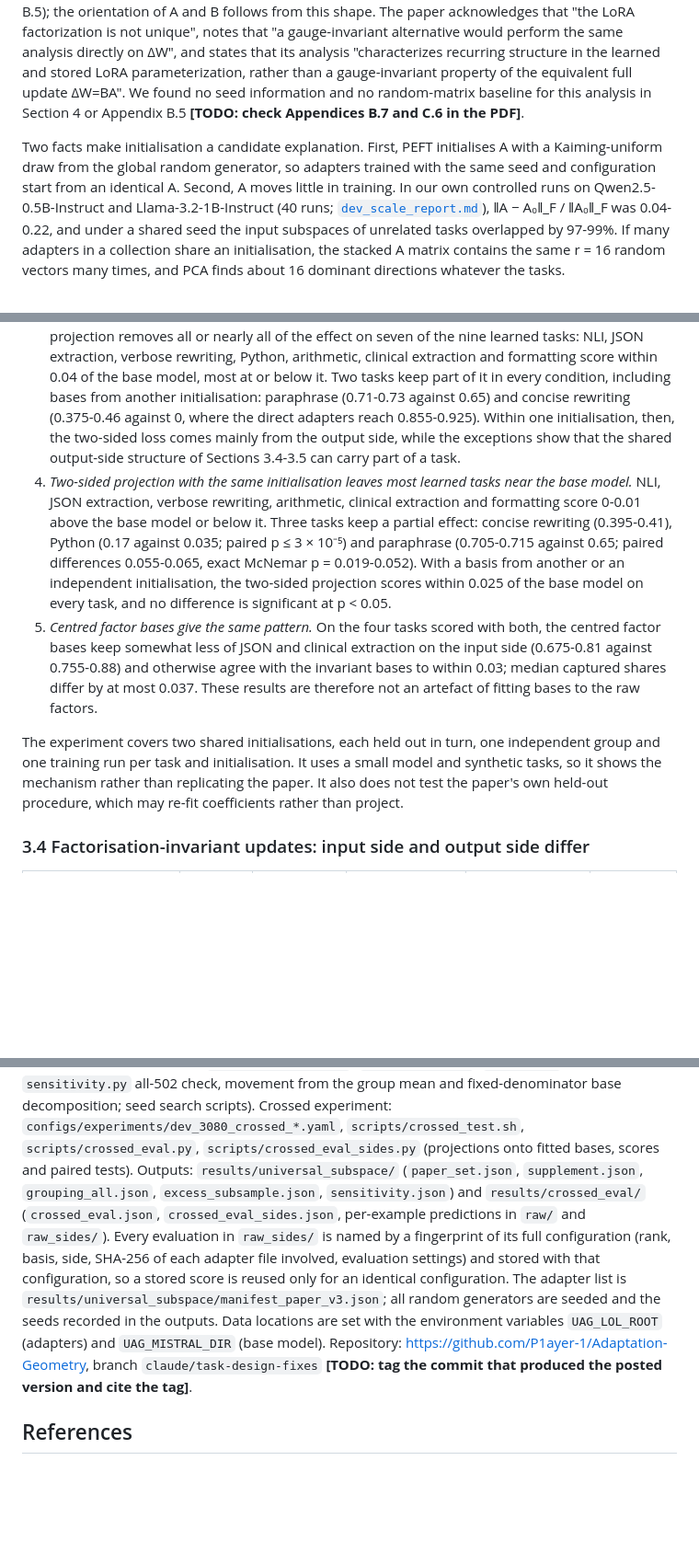
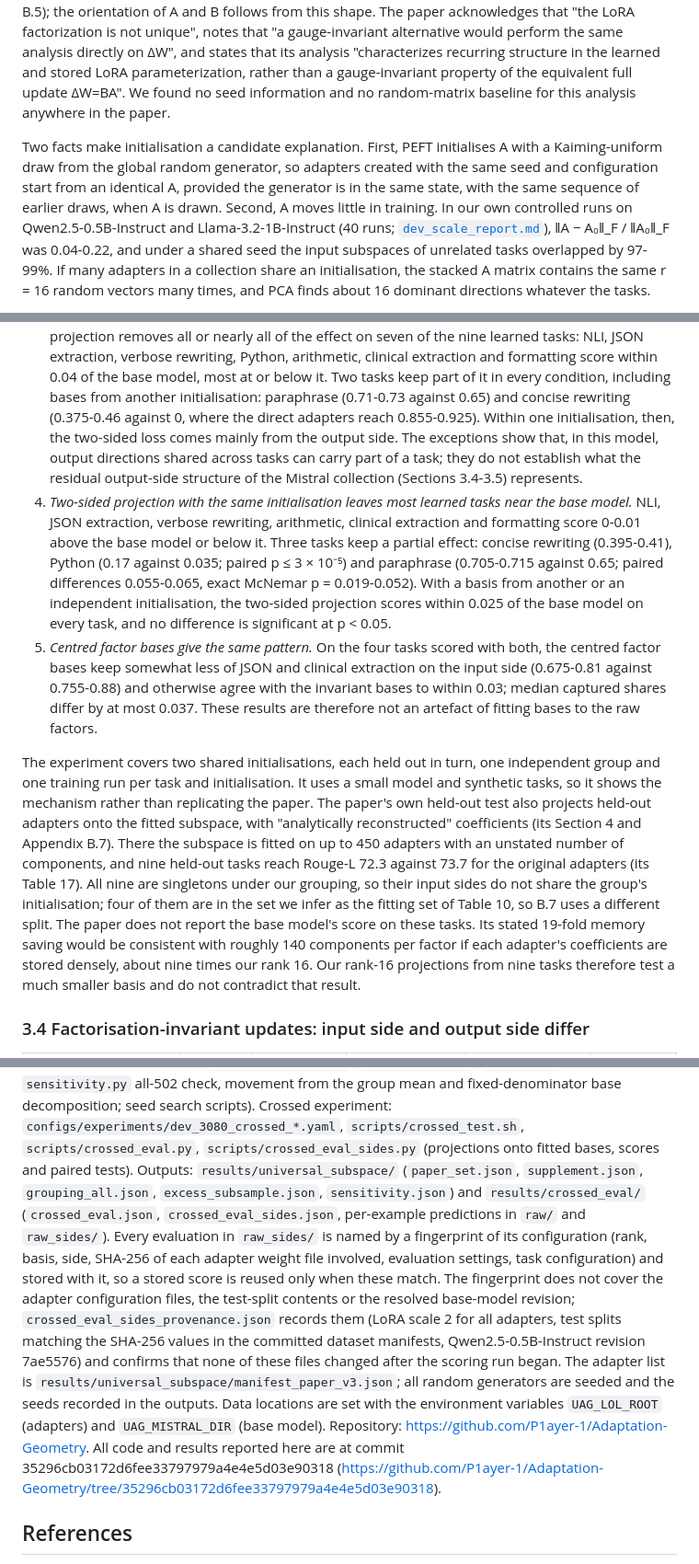
Before and after one commit to P1ayer-1/Adaptation-Geometry, a Markdown page: docs/note_lora_universal_subspace.md, 3 parts joined by grey strips. Shown at 92% size. Drawn GitHub-style; blank space fills up the shorter version.

Commit message:
Note v3.3: address fifth ChatGPT review
Abstract mentions the output-side exception; Qwen output-side result no longer
equated with the Mistral residual; initialisation claims qualified; cache
guarantee narrowed with provenance; paper's Appendix B.7 held-out test
discussed (all nine held-out tasks are singletons); code and results cited by
commit 35296cb.

Co-Authored-By: Claude Opus 5.5 <noreply@anthropic.com>

```diff
--- a/docs/note_lora_universal_subspace.md
+++ b/docs/note_lora_universal_subspace.md
@@ -41,12 +41,12 @@ acknowledges that "the LoRA factorization is not unique", notes that "a gauge-in
 alternative would perform the same analysis directly on ΔW", and states that its analysis
 "characterizes recurring structure in the learned and stored LoRA parameterization, rather than a
 gauge-invariant property of the equivalent full update ΔW=BA". We found no seed information and no
-random-matrix baseline for this analysis in Section 4 or Appendix B.5 **[TODO: check Appendices
-B.7 and C.6 in the PDF]**.
+random-matrix baseline for this analysis anywhere in the paper.
 
 Two facts make initialisation a candidate explanation. First, PEFT initialises A with a
-Kaiming-uniform draw from the global random generator, so adapters trained with the same seed and
-configuration start from an identical A. Second, A moves little in training. In our own controlled
+Kaiming-uniform draw from the global random generator, so adapters created with the same seed and
+configuration start from an identical A, provided the generator is in the same state, with the same
+sequence of earlier draws, when A is drawn. Second, A moves little in training. In our own controlled
 runs on Qwen2.5-0.5B-Instruct and Llama-3.2-1B-Instruct (40 runs; [`dev_scale_report.md`](dev_scale_report.md)),
 ‖A − A₀‖_F / ‖A₀‖_F was 0.04-0.22, and under a shared seed the input subspaces of unrelated tasks
 overlapped by 97-99%. If many adapters in a collection share an initialisation, the stacked A
@@ -262,9 +262,10 @@ the nine tasks or one of higher rank.
    formatting score within 0.04 of the base model, most at or below it. Two tasks keep part of it in every condition,
    including bases from another initialisation: paraphrase (0.71-0.73 against 0.65) and concise
    rewriting (0.375-0.46 against 0, where the direct adapters reach 0.855-0.925). Within one
-   initialisation, then, the two-sided loss comes mainly from the output side, while the
-   exceptions show that the shared output-side structure of Sections 3.4-3.5 can carry part of a
-   task.
+   initialisation, then, the two-sided loss comes mainly from the output side. The exceptions show
+   that, in this model, output directions shared across tasks can carry part of a task; they do not
+   establish what the residual output-side structure of the Mistral collection (Sections 3.4-3.5)
+   represents.
 4. *Two-sided projection with the same initialisation leaves most learned tasks near the base
    model.* NLI, JSON extraction, verbose rewriting, arithmetic, clinical extraction and formatting
    score 0-0.01 above the base model or below it. Three tasks keep a partial effect: concise
@@ -280,8 +281,17 @@ the nine tasks or one of higher rank.
 
 The experiment covers two shared initialisations, each held out in turn, one independent group and
 one training run per task and initialisation. It uses a small model and synthetic tasks, so it
-shows the mechanism rather than replicating the paper. It also does not test the paper's own
-held-out procedure, which may re-fit coefficients rather than project.
+shows the mechanism rather than replicating the paper. The paper's own held-out test also projects
+held-out adapters onto the fitted subspace, with "analytically reconstructed" coefficients (its
+Section 4 and Appendix B.7). There the subspace is fitted on up to 450 adapters with an unstated
+number of components, and nine held-out tasks reach Rouge-L 72.3 against 73.7 for the original
+adapters (its Table 17). All nine are singletons under our grouping, so their input sides do not
+share the group's initialisation; four of them are in the set we infer as the fitting set of
+Table 10, so B.7 uses a different split. The paper does not report the base model's score on these
+tasks. Its stated 19-fold memory saving would be consistent with roughly 140 components per factor
+if each adapter's coefficients are stored densely, about nine times our rank 16. Our rank-16
+projections from nine tasks therefore test a much smaller basis and do not contradict that
+result.
 
 ### 3.4 Factorisation-invariant updates: input side and output side differ
 
@@ -479,14 +491,20 @@ decomposition; seed search scripts). Crossed experiment: `configs/experiments/de
 onto fitted bases, scores and paired tests). Outputs: `results/universal_subspace/` (`paper_set.json`,
 `supplement.json`, `grouping_all.json`, `excess_subsample.json`, `sensitivity.json`) and
 `results/crossed_eval/` (`crossed_eval.json`, `crossed_eval_sides.json`, per-example predictions in
-`raw/` and `raw_sides/`). Every evaluation in `raw_sides/` is named by a fingerprint of its full
-configuration (rank, basis, side, SHA-256 of each adapter file involved, evaluation settings) and
-stored with that configuration, so a stored score is reused only for an identical configuration.
+`raw/` and `raw_sides/`). Every evaluation in `raw_sides/` is named by a fingerprint of its configuration
+(rank, basis, side, SHA-256 of each adapter weight file involved, evaluation settings, task
+configuration) and stored with it, so a stored score is reused only when these match. The
+fingerprint does not cover the adapter configuration files, the test-split contents or the
+resolved base-model revision; `crossed_eval_sides_provenance.json` records them (LoRA scale 2 for
+all adapters, test splits matching the SHA-256 values in the committed dataset manifests,
+Qwen2.5-0.5B-Instruct revision 7ae5576) and confirms that none of these files changed after the
+scoring run began.
 The adapter list is `results/universal_subspace/manifest_paper_v3.json`; all random generators are
 seeded and the seeds recorded in the outputs. Data locations are set with the environment variables
 `UAG_LOL_ROOT` (adapters) and `UAG_MISTRAL_DIR` (base model). Repository:
-https://github.com/P1ayer-1/Adaptation-Geometry, branch `claude/task-design-fixes` **[TODO: tag the
-commit that produced the posted version and cite the tag]**.
+https://github.com/P1ayer-1/Adaptation-Geometry. All code and results reported here are at commit
+35296cb03172d6fee33797979a4e4e5d03e90318
+(https://github.com/P1ayer-1/Adaptation-Geometry/tree/35296cb03172d6fee33797979a4e4e5d03e90318).
 
 ## References
 
```
Also changed, not shown: other parts of docs/note_lora_universal_subspace.md (+8 -6 lines), docs/note_lora_universal_subspace_revisions.md (+12 -0 lines).
